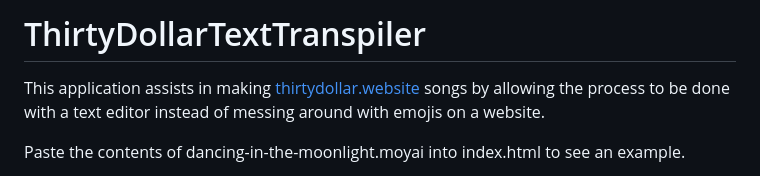
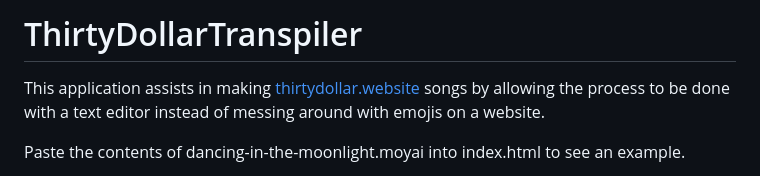
Before and after one commit to St3v1sh/ThirtyDollarTranspiler, a Markdown page: README.md, the part around the change. Rendered like a GitHub page.

Commit message:
Fixed README typo

```diff
--- a/README.md
+++ b/README.md
@@ -1,4 +1,4 @@
-# ThirtyDollarTextTranspiler
+# ThirtyDollarTranspiler
 
 This application assists in making [thirtydollar.website](https://thirtydollar.website/) songs by allowing the process to be done with a text editor instead of messing around with emojis on a website.
 
```
